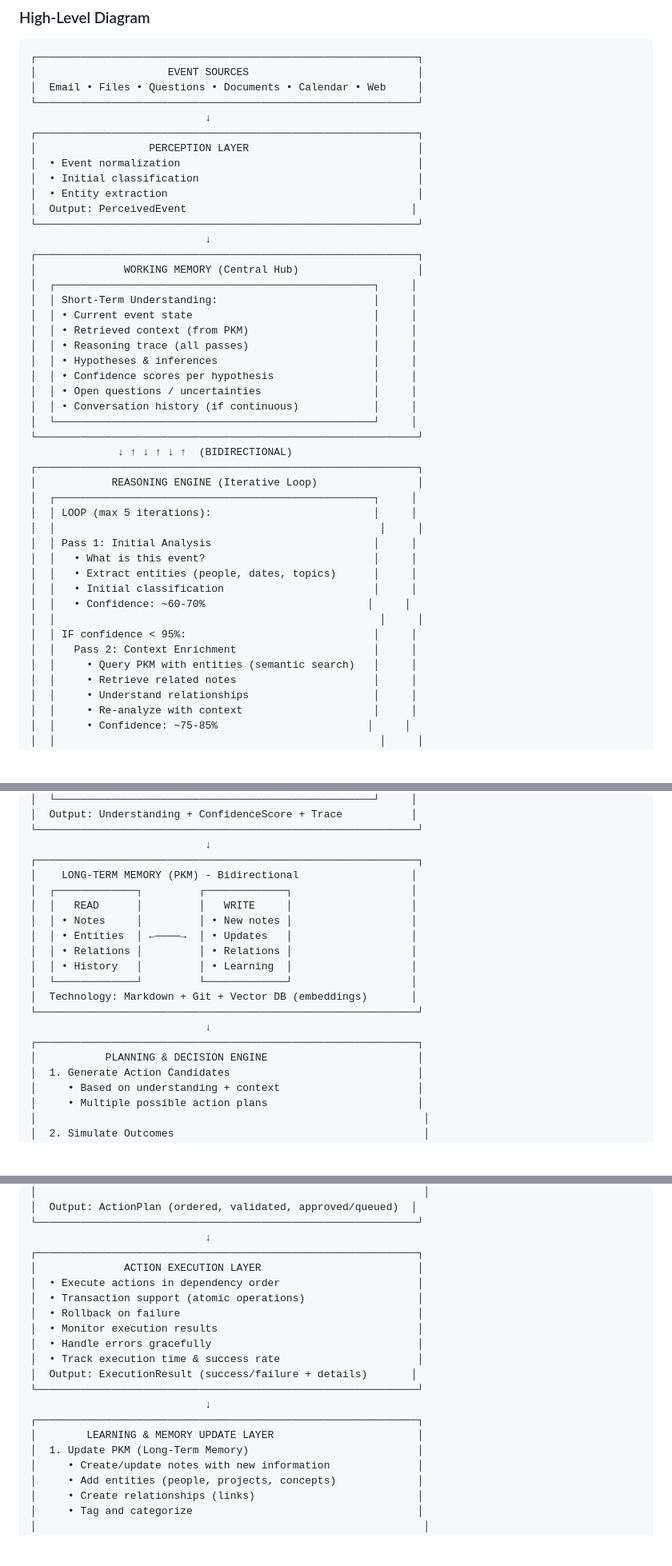
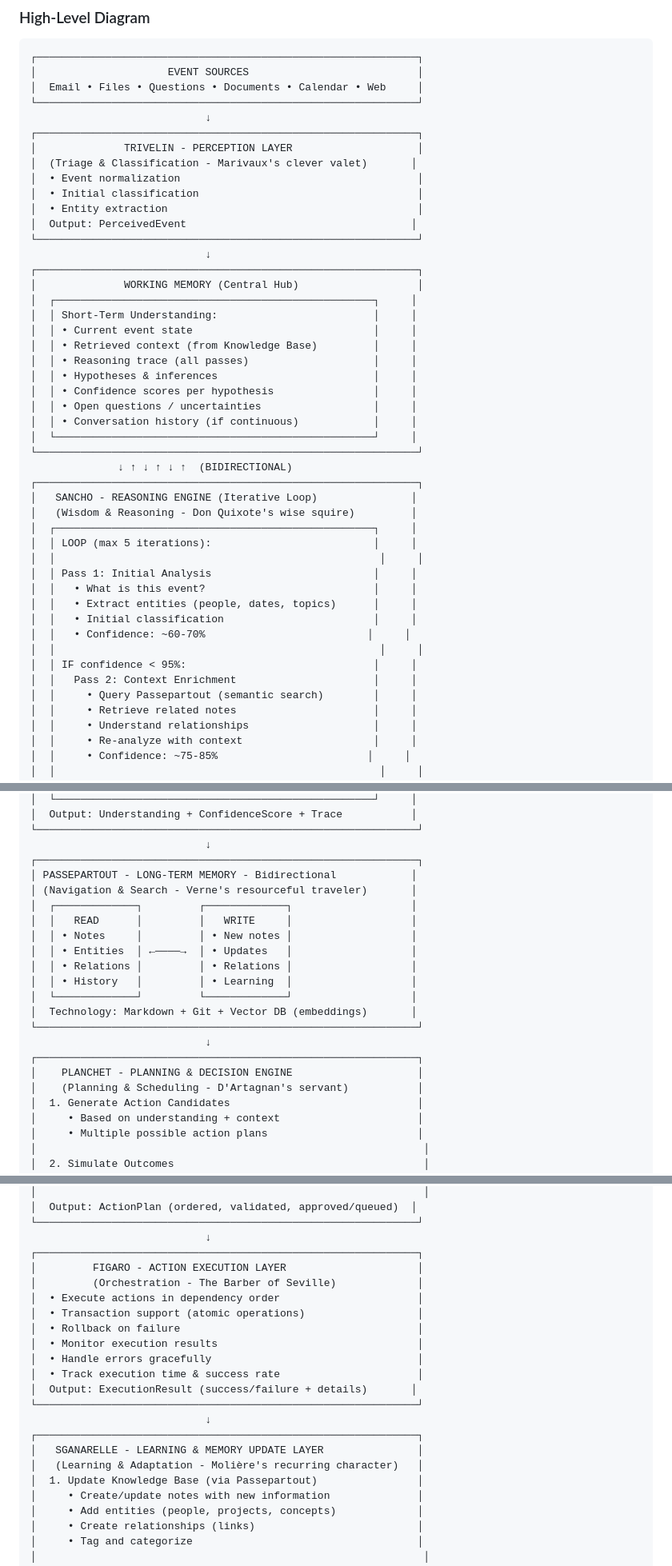
Before and after one commit to johanlb/scapin, a Markdown page: ARCHITECTURE.md, 3 parts joined by grey strips. Shown at 80% size. Rendered like a GitHub page; blank space fills up the shorter version.

```diff
--- a/ARCHITECTURE.md
+++ b/ARCHITECTURE.md
@@ -108,7 +126,8 @@ Event → Perception → Reasoning (iterative) → Planning → Action → Learn
 └─────────────────────────────────────────────────────────────┘
                             ↓
 ┌─────────────────────────────────────────────────────────────┐
-│                  PERCEPTION LAYER                           │
+│              TRIVELIN - PERCEPTION LAYER                    │
+│  (Triage & Classification - Marivaux's clever valet)       │
 │  • Event normalization                                      │
 │  • Initial classification                                   │
 │  • Entity extraction                                        │
@@ -120,7 +139,7 @@ Event → Perception → Reasoning (iterative) → Planning → Action → Learn
 │  ┌───────────────────────────────────────────────────┐     │
 │  │ Short-Term Understanding:                         │     │
 │  │ • Current event state                             │     │
-│  │ • Retrieved context (from PKM)                    │     │
+│  │ • Retrieved context (from Knowledge Base)         │     │
 │  │ • Reasoning trace (all passes)                    │     │
 │  │ • Hypotheses & inferences                         │     │
 │  │ • Confidence scores per hypothesis                │     │
@@ -130,7 +149,8 @@ Event → Perception → Reasoning (iterative) → Planning → Action → Learn
 └─────────────────────────────────────────────────────────────┘
               ↓ ↑ ↓ ↑ ↓ ↑  (BIDIRECTIONAL)
 ┌─────────────────────────────────────────────────────────────┐
-│            REASONING ENGINE (Iterative Loop)                │
+│   SANCHO - REASONING ENGINE (Iterative Loop)               │
+│   (Wisdom & Reasoning - Don Quixote's wise squire)         │
 │  ┌───────────────────────────────────────────────────┐     │
 │  │ LOOP (max 5 iterations):                          │     │
 │  │                                                    │     │
@@ -142,7 +162,7 @@ Event → Perception → Reasoning (iterative) → Planning → Action → Learn
 │  │                                                    │     │
 │  │ IF confidence < 95%:                              │     │
 │  │   Pass 2: Context Enrichment                      │     │
-│  │     • Query PKM with entities (semantic search)   │     │
+│  │     • Query Passepartout (semantic search)        │     │
 │  │     • Retrieve related notes                      │     │
 │  │     • Understand relationships                    │     │
 │  │     • Re-analyze with context                     │     │
@@ -179,7 +199,8 @@ Event → Perception → Reasoning (iterative) → Planning → Action → Learn
 └─────────────────────────────────────────────────────────────┘
                             ↓
 ┌─────────────────────────────────────────────────────────────┐
-│    LONG-TERM MEMORY (PKM) - Bidirectional                  │
+│ PASSEPARTOUT - LONG-TERM MEMORY - Bidirectional            │
+│ (Navigation & Search - Verne's resourceful traveler)       │
 │  ┌─────────────┐         ┌─────────────┐                   │
 │  │   READ      │         │   WRITE     │                   │
 │  │ • Notes     │         │ • New notes │                   │
@@ -191,7 +212,8 @@ Event → Perception → Reasoning (iterative) → Planning → Action → Learn
 └─────────────────────────────────────────────────────────────┘
                             ↓
 ┌─────────────────────────────────────────────────────────────┐
-│           PLANNING & DECISION ENGINE                        │
+│    PLANCHET - PLANNING & DECISION ENGINE                    │
+│    (Planning & Scheduling - D'Artagnan's servant)           │
 │  1. Generate Action Candidates                              │
 │     • Based on understanding + context                      │
 │     • Multiple possible action plans                        │
@@ -221,7 +243,8 @@ Event → Perception → Reasoning (iterative) → Planning → Action → Learn
 └─────────────────────────────────────────────────────────────┘
                             ↓
 ┌─────────────────────────────────────────────────────────────┐
-│              ACTION EXECUTION LAYER                         │
+│         FIGARO - ACTION EXECUTION LAYER                     │
+│         (Orchestration - The Barber of Seville)             │
 │  • Execute actions in dependency order                      │
 │  • Transaction support (atomic operations)                  │
 │  • Rollback on failure                                      │
@@ -232,8 +255,9 @@ Event → Perception → Reasoning (iterative) → Planning → Action → Learn
 └─────────────────────────────────────────────────────────────┘
                             ↓
 ┌─────────────────────────────────────────────────────────────┐
-│        LEARNING & MEMORY UPDATE LAYER                       │
-│  1. Update PKM (Long-Term Memory)                           │
+│   SGANARELLE - LEARNING & MEMORY UPDATE LAYER               │
+│   (Learning & Adaptation - Molière's recurring character)   │
+│  1. Update Knowledge Base (via Passepartout)                │
 │     • Create/update notes with new information              │
 │     • Add entities (people, projects, concepts)             │
 │     • Create relationships (links)                          │
```
Also changed, not shown: other parts of ARCHITECTURE.md (+130 -68 lines).
